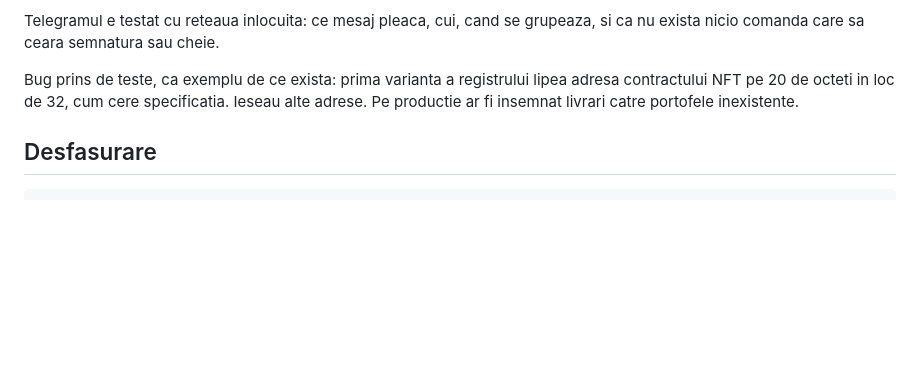
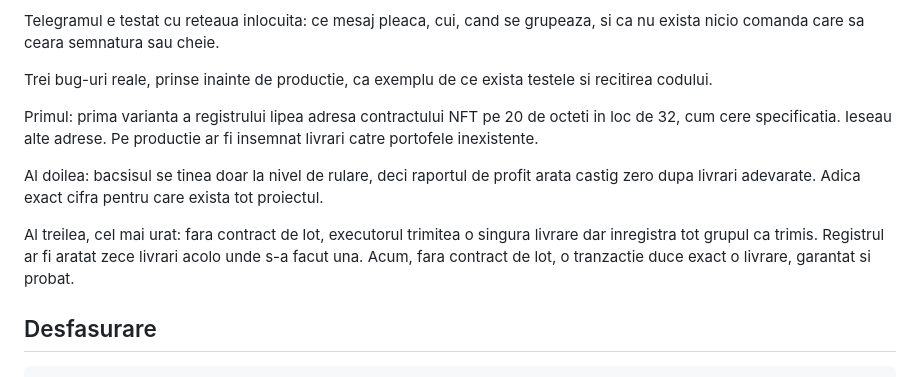
Before and after one commit to grappesai-cloud/stonk, a Markdown page: README.md, the part around the change. Rendered like a GitHub page; blank space fills up the shorter version.

Commit message:
README: cele trei bug-uri, scrise pe fata

```diff
--- a/README.md
+++ b/README.md
@@ -274,10 +274,22 @@ pauza dintre livrari tine chiar cand a aparut marfa noua.
 Telegramul e testat cu reteaua inlocuita: ce mesaj pleaca, cui, cand se
 grupeaza, si ca nu exista nicio comanda care sa ceara semnatura sau cheie.
 
-Bug prins de teste, ca exemplu de ce exista: prima varianta a registrului lipea
+Trei bug-uri reale, prinse inainte de productie, ca exemplu de ce exista
+testele si recitirea codului.
+
+Primul: prima varianta a registrului lipea
 adresa contractului NFT pe 20 de octeti in loc de 32, cum cere specificatia.
 Ieseau alte adrese. Pe productie ar fi insemnat livrari catre portofele
 inexistente.
+
+Al doilea: bacsisul se tinea doar la nivel de rulare, deci raportul de profit
+arata castig zero dupa livrari adevarate. Adica exact cifra pentru care exista
+tot proiectul.
+
+Al treilea, cel mai urat: fara contract de lot, executorul trimitea o singura
+livrare dar inregistra tot grupul ca trimis. Registrul ar fi aratat zece livrari
+acolo unde s-a facut una. Acum, fara contract de lot, o tranzactie duce exact o
+livrare, garantat si probat.
 
 ## Desfasurare
 
```
